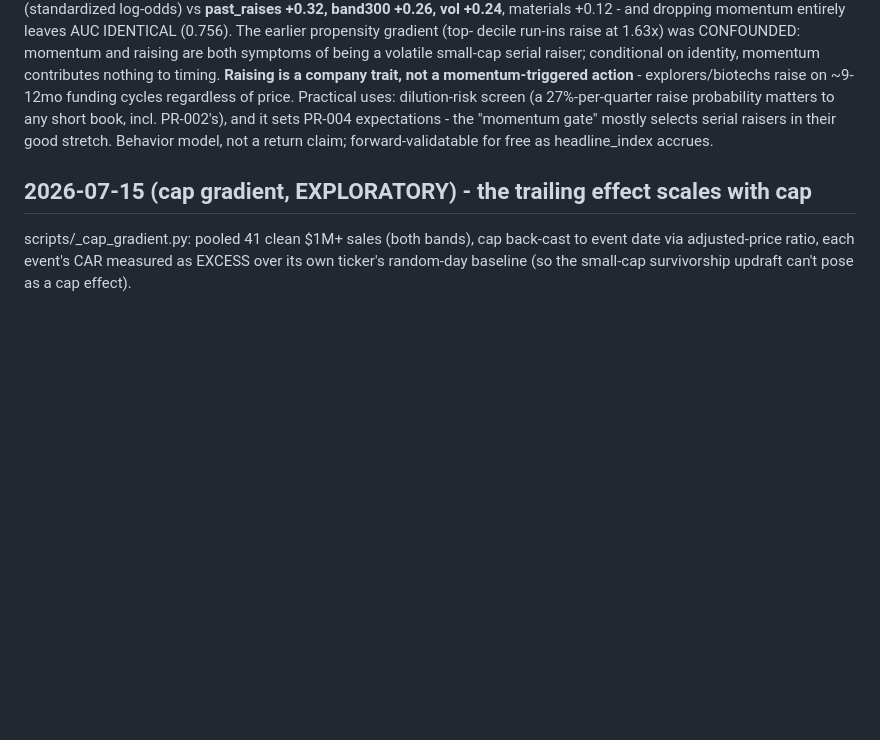
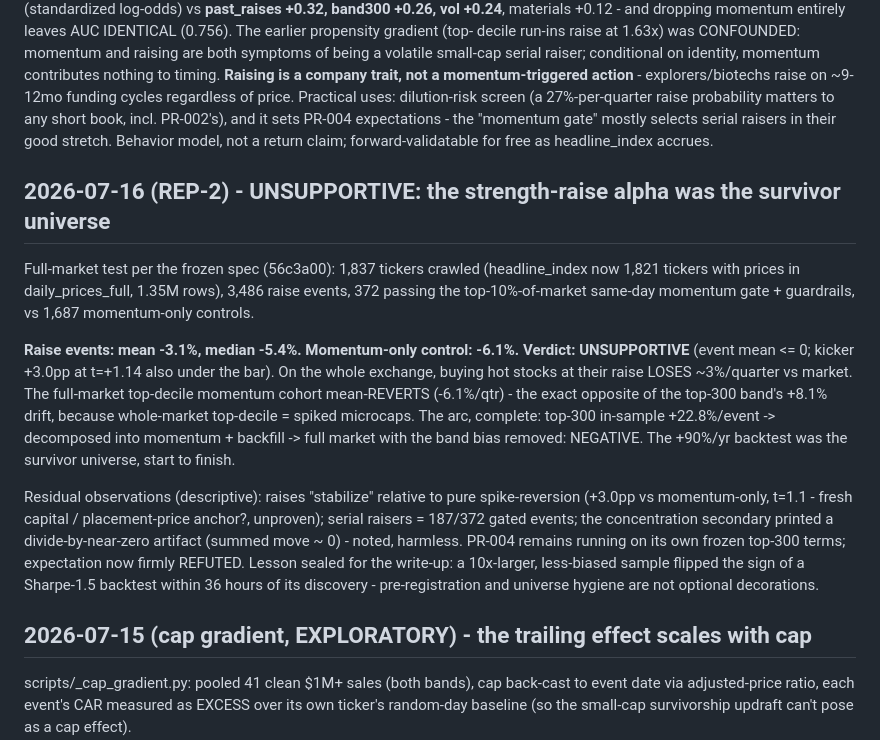
Before and after one commit to Taylor-Hobbs/asx, a Markdown page: BUILD_LOG.md, the part around the change. GitHub-like rendering; blank space fills up the shorter version.

Commit message:
REP-2 result: UNSUPPORTIVE - strength-raise alpha was the survivor universe
Full market (372 gated events vs 1,687 momentum controls): raise events
-3.1% mean, momentum-only -6.1% - whole-market top-decile momentum
mean-reverts, and buying raises there loses money. The top-300 +22.8%/
event was band-backfill bias end to end. PR-004 stays running on its
frozen terms; expectation now REFUTED.

Co-Authored-By: Claude Fable 5 <noreply@anthropic.com>

```diff
--- a/BUILD_LOG.md
+++ b/BUILD_LOG.md
@@ -1402,6 +1402,33 @@ any short book, incl. PR-002's), and it sets PR-004 expectations - the
 Behavior model, not a return claim; forward-validatable for free as
 headline_index accrues.
 
+## 2026-07-16 (REP-2) - UNSUPPORTIVE: the strength-raise alpha was the survivor universe
+
+Full-market test per the frozen spec (56c3a00): 1,837 tickers crawled
+(headline_index now 1,821 tickers with prices in daily_prices_full,
+1.35M rows), 3,486 raise events, 372 passing the top-10%-of-market
+same-day momentum gate + guardrails, vs 1,687 momentum-only controls.
+
+**Raise events: mean -3.1%, median -5.4%. Momentum-only control: -6.1%.
+Verdict: UNSUPPORTIVE** (event mean <= 0; kicker +3.0pp at t=+1.14 also
+under the bar). On the whole exchange, buying hot stocks at their raise
+LOSES ~3%/quarter vs market. The full-market top-decile momentum cohort
+mean-REVERTS (-6.1%/qtr) - the exact opposite of the top-300 band's
++8.1% drift, because whole-market top-decile = spiked microcaps. The
+arc, complete: top-300 in-sample +22.8%/event -> decomposed into
+momentum + backfill -> full market with the band bias removed: NEGATIVE.
+The +90%/yr backtest was the survivor universe, start to finish.
+
+Residual observations (descriptive): raises "stabilize" relative to
+pure spike-reversion (+3.0pp vs momentum-only, t=1.1 - fresh capital /
+placement-price anchor?, unproven); serial raisers = 187/372 gated
+events; the concentration secondary printed a divide-by-near-zero
+artifact (summed move ~ 0) - noted, harmless. PR-004 remains running on
+its own frozen top-300 terms; expectation now firmly REFUTED. Lesson
+sealed for the write-up: a 10x-larger, less-biased sample flipped the
+sign of a Sharpe-1.5 backtest within 36 hours of its discovery -
+pre-registration and universe hygiene are not optional decorations.
+
 ## 2026-07-15 (cap gradient, EXPLORATORY) - the trailing effect scales with cap
 
 scripts/_cap_gradient.py: pooled 41 clean $1M+ sales (both bands), cap
```
